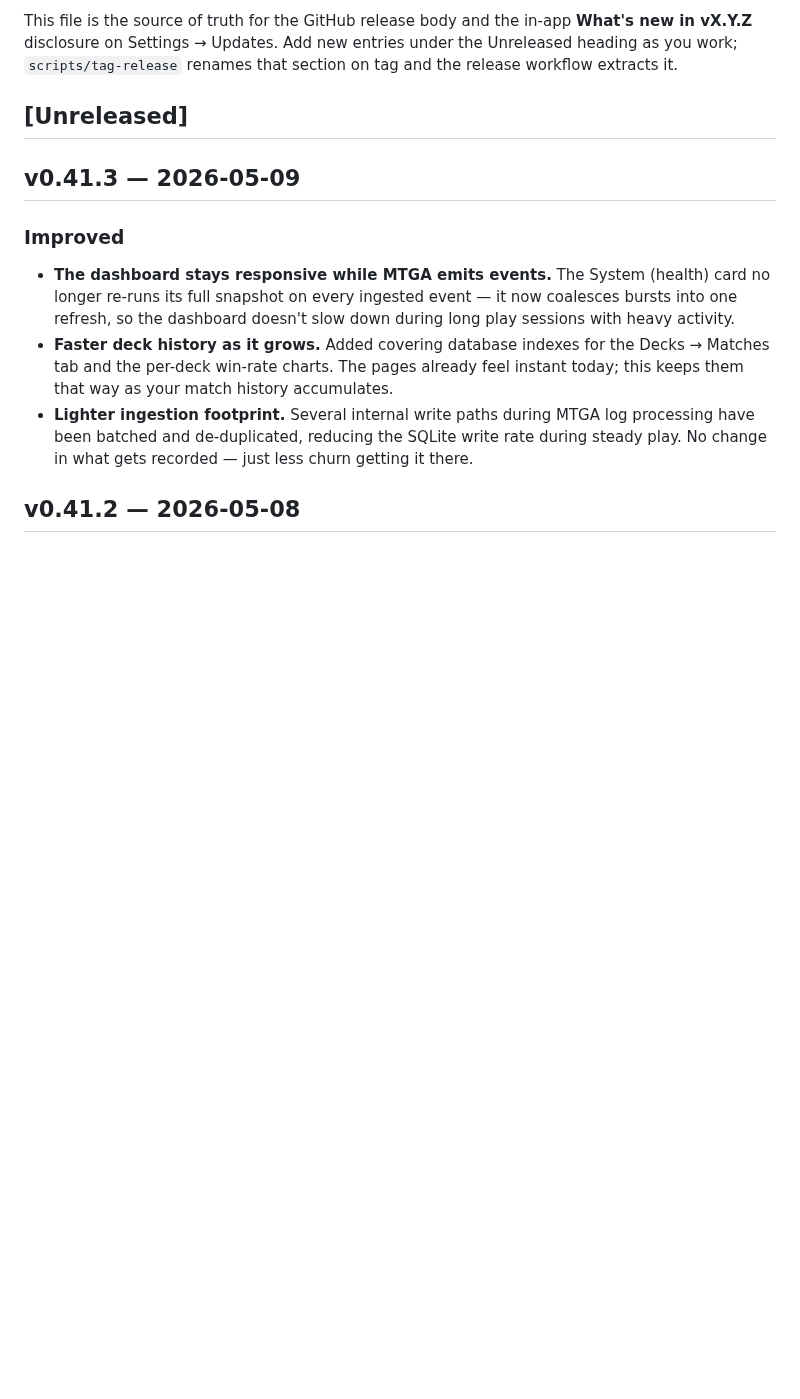
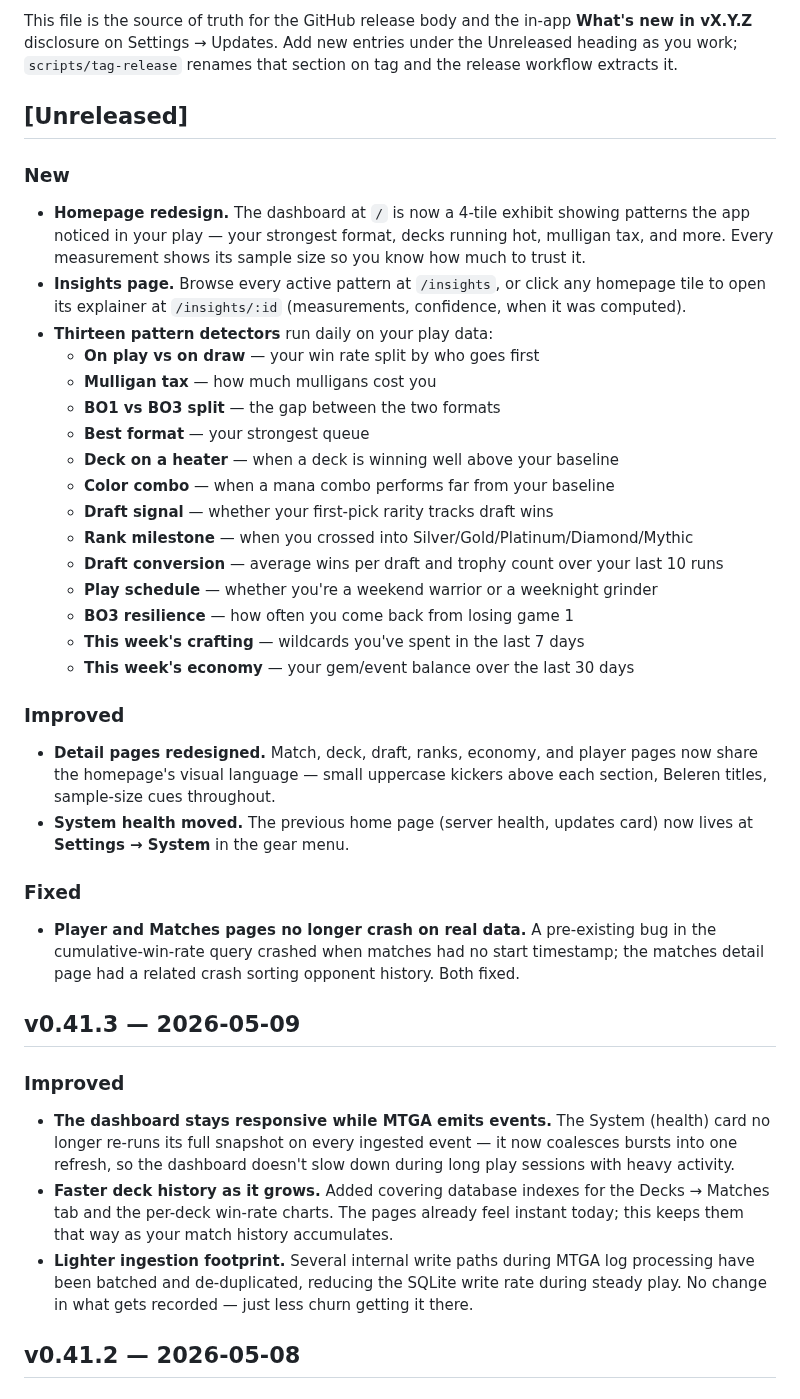
Before and after one commit to ShawnMcCool/scry-2, a Markdown page: CHANGELOG.md, the part around the change. GitHub-like rendering; blank space fills up the shorter version.

Commit message:
docs: changelog for v0.42.0

```diff
--- a/CHANGELOG.md
+++ b/CHANGELOG.md
@@ -10,6 +10,46 @@ new entries under the Unreleased heading as you work; `scripts/tag-release`
 renames that section on tag and the release workflow extracts it.
 
 ## [Unreleased]
+
+### New
+
+- **Homepage redesign.** The dashboard at `/` is now a 4-tile exhibit
+  showing patterns the app noticed in your play — your strongest
+  format, decks running hot, mulligan tax, and more. Every measurement
+  shows its sample size so you know how much to trust it.
+- **Insights page.** Browse every active pattern at `/insights`, or
+  click any homepage tile to open its explainer at `/insights/:id`
+  (measurements, confidence, when it was computed).
+- **Thirteen pattern detectors** run daily on your play data:
+  - **On play vs on draw** — your win rate split by who goes first
+  - **Mulligan tax** — how much mulligans cost you
+  - **BO1 vs BO3 split** — the gap between the two formats
+  - **Best format** — your strongest queue
+  - **Deck on a heater** — when a deck is winning well above your baseline
+  - **Color combo** — when a mana combo performs far from your baseline
+  - **Draft signal** — whether your first-pick rarity tracks draft wins
+  - **Rank milestone** — when you crossed into Silver/Gold/Platinum/Diamond/Mythic
+  - **Draft conversion** — average wins per draft and trophy count over your last 10 runs
+  - **Play schedule** — whether you're a weekend warrior or a weeknight grinder
+  - **BO3 resilience** — how often you come back from losing game 1
+  - **This week's crafting** — wildcards you've spent in the last 7 days
+  - **This week's economy** — your gem/event balance over the last 30 days
+
+### Improved
+
+- **Detail pages redesigned.** Match, deck, draft, ranks, economy, and
+  player pages now share the homepage's visual language — small
+  uppercase kickers above each section, Beleren titles, sample-size
+  cues throughout.
+- **System health moved.** The previous home page (server health,
+  updates card) now lives at **Settings → System** in the gear menu.
+
+### Fixed
+
+- **Player and Matches pages no longer crash on real data.** A
+  pre-existing bug in the cumulative-win-rate query crashed when
+  matches had no start timestamp; the matches detail page had a
+  related crash sorting opponent history. Both fixed.
 
 ## v0.41.3 — 2026-05-09
 
```
